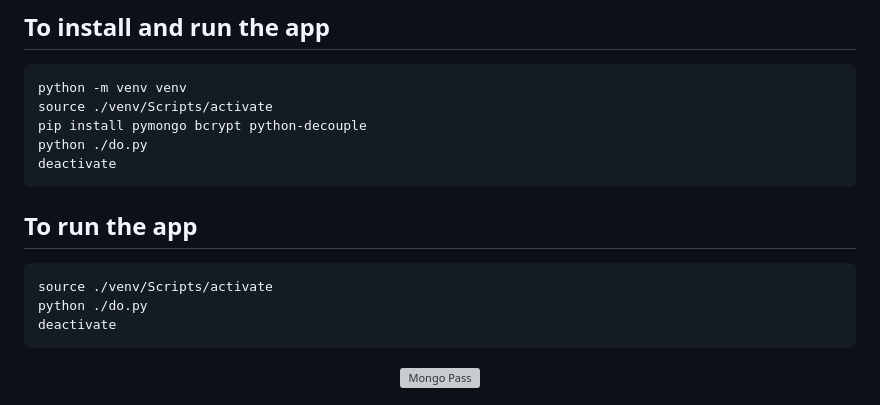
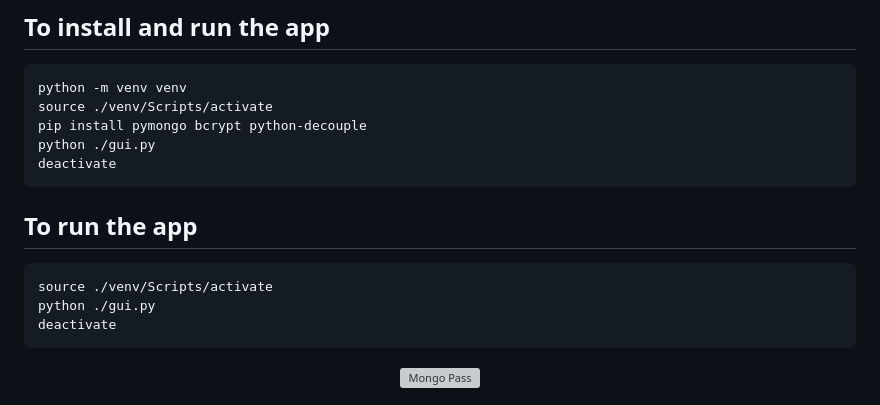
Before and after one commit to mongopass/mongopass, a Markdown page: Readme.md, the part around the change. Rendered like a GitHub page; grey boxes are pictures that could not be loaded.

Commit message:
gh 0.0.2 GUI and CLI new improvements

````diff
--- a/Readme.md
+++ b/Readme.md
@@ -47,7 +47,7 @@ cp .env.example .env
 python -m venv venv
 source ./venv/Scripts/activate
 pip install pymongo bcrypt python-decouple
-python ./do.py
+python ./gui.py
 deactivate
 ```
 
@@ -55,7 +55,7 @@ deactivate
 
 ```
 source ./venv/Scripts/activate
-python ./do.py
+python ./gui.py
 deactivate
 ```
 
````
Also changed, not shown: assets/logo.jpg (added).
